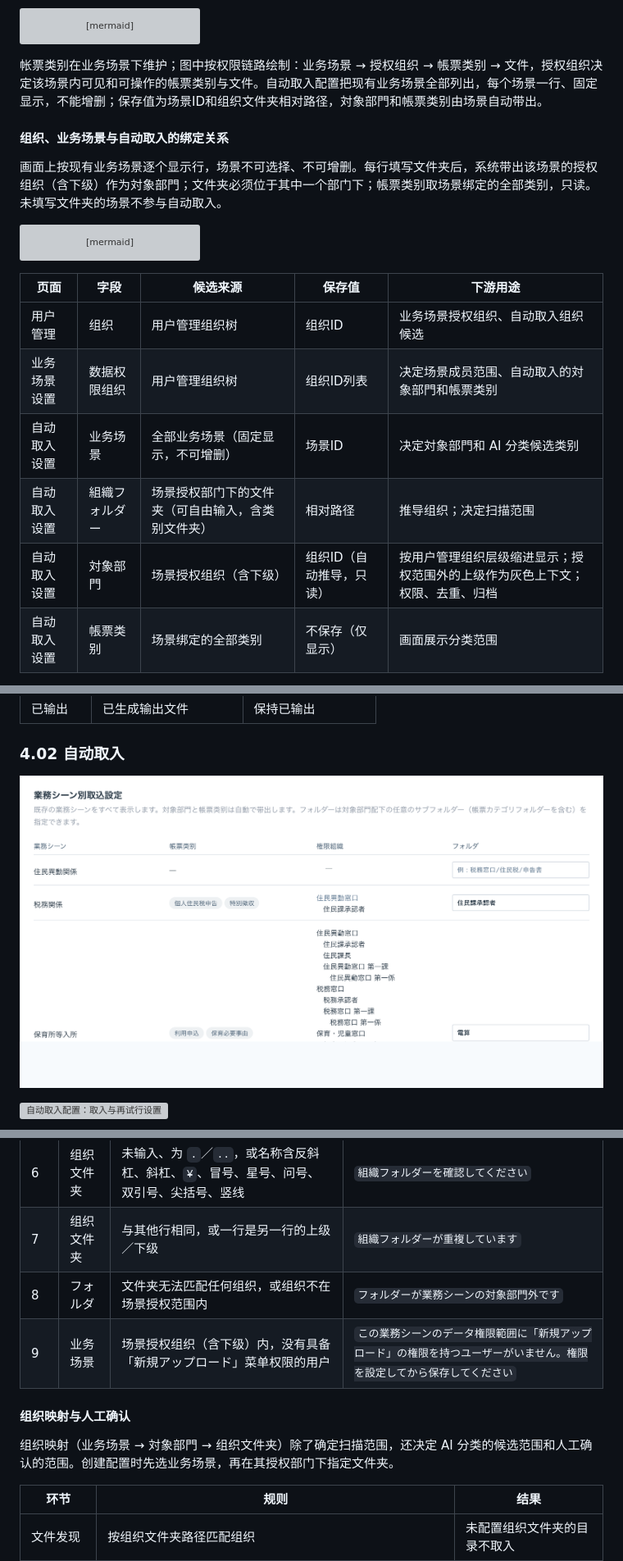
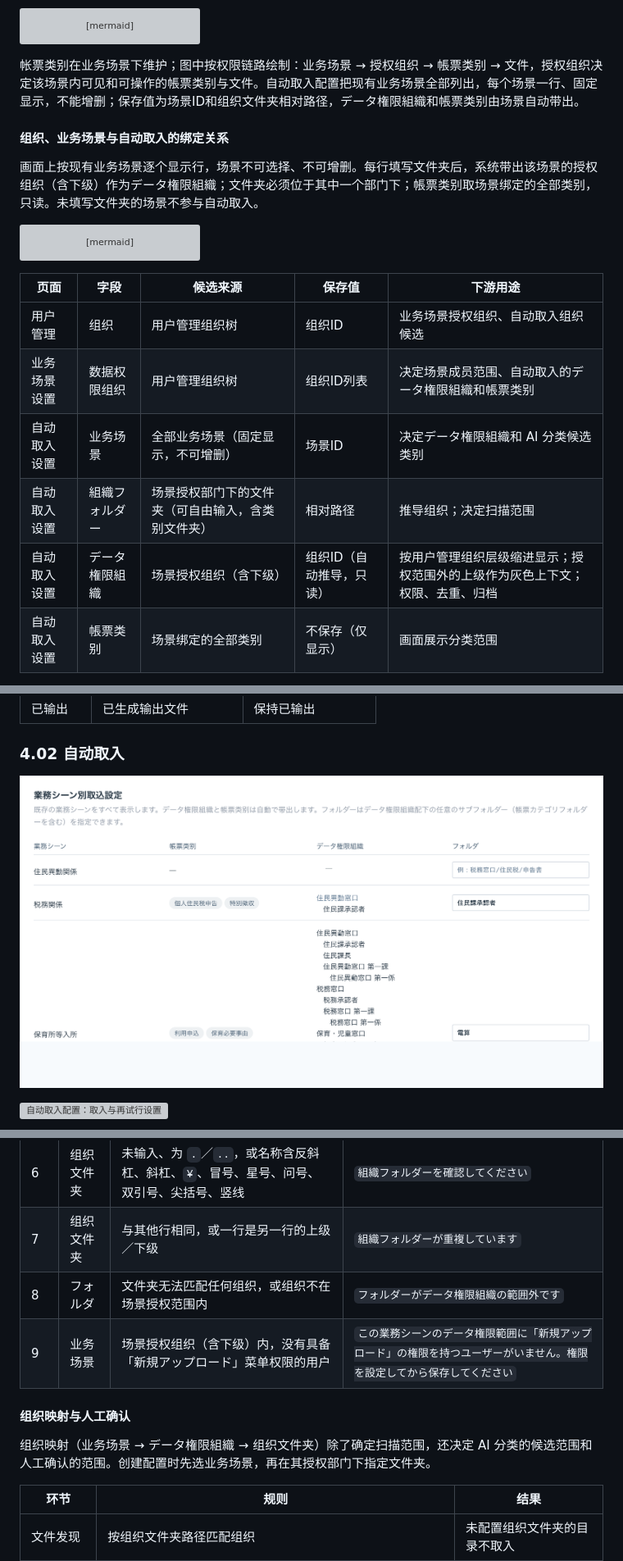
Before and after one commit to aruirage/Densan-Demo, a Markdown page: demo/PRD.zh-CN.md, 3 parts joined by grey strips. Shown at 82% size. Drawn GitHub-style; pictures changed too: demo/prd/assets/watch-main.png; grey boxes are pictures that could not be loaded.

Commit message:
自动取入の列名をデータ権限組織に変更
- 「対象部門／権限組織」を「データ権限組織」に統一
- 錯誤メッセージ、PRD、スクリーンショット、テストを更新

````diff
--- a/demo/PRD.zh-CN.md
+++ b/demo/PRD.zh-CN.md
@@ -50,11 +50,11 @@ flowchart LR
   W -->|取込| F
 ```
 
-帐票类别在业务场景下维护；图中按权限链路绘制：业务场景 → 授权组织 → 帳票类别 → 文件，授权组织决定该场景内可见和可操作的帳票类别与文件。自动取入配置把现有业务场景全部列出，每个场景一行、固定显示，不能增删；保存值为场景ID和组织文件夹相对路径，対象部門和帳票类别由场景自动带出。
+帐票类别在业务场景下维护；图中按权限链路绘制：业务场景 → 授权组织 → 帳票类别 → 文件，授权组织决定该场景内可见和可操作的帳票类别与文件。自动取入配置把现有业务场景全部列出，每个场景一行、固定显示，不能增删；保存值为场景ID和组织文件夹相对路径，データ権限組織和帳票类别由场景自动带出。
 
 #### 组织、业务场景与自动取入的绑定关系
 
-画面上按现有业务场景逐个显示行，场景不可选择、不可增删。每行填写文件夹后，系统带出该场景的授权组织（含下级）作为対象部門；文件夹必须位于其中一个部门下；帳票类别取场景绑定的全部类别，只读。未填写文件夹的场景不参与自动取入。
+画面上按现有业务场景逐个显示行，场景不可选择、不可增删。每行填写文件夹后，系统带出该场景的授权组织（含下级）作为データ権限組織；文件夹必须位于其中一个部门下；帳票类别取场景绑定的全部类别，只读。未填写文件夹的场景不参与自动取入。
 
 ```mermaid
 flowchart LR
@@ -70,10 +70,10 @@ flowchart LR
 | 页面 | 字段 | 候选来源 | 保存值 | 下游用途 |
 | --- | --- | --- | --- | --- |
 | 用户管理 | 组织 | 用户管理组织树 | 组织ID | 业务场景授权组织、自动取入组织候选 |
-| 业务场景设置 | 数据权限组织 | 用户管理组织树 | 组织ID列表 | 决定场景成员范围、自动取入的対象部門和帳票类别 |
-| 自动取入设置 | 业务场景 | 全部业务场景（固定显示，不可增删） | 场景ID | 决定対象部門和 AI 分类候选类别 |
+| 业务场景设置 | 数据权限组织 | 用户管理组织树 | 组织ID列表 | 决定场景成员范围、自动取入的データ権限組織和帳票类别 |
+| 自动取入设置 | 业务场景 | 全部业务场景（固定显示，不可增删） | 场景ID | 决定データ権限組織和 AI 分类候选类别 |
 | 自动取入设置 | 組織フォルダー | 场景授权部门下的文件夹（可自由输入，含类别文件夹） | 相对路径 | 推导组织；决定扫描范围 |
-| 自动取入设置 | 対象部門 | 场景授权组织（含下级） | 组织ID（自动推导，只读） | 按用户管理组织层级缩进显示；授权范围外的上级作为灰色上下文；权限、去重、归档 |
+| 自动取入设置 | データ権限組織 | 场景授权组织（含下级） | 组织ID（自动推导，只读） | 按用户管理组织层级缩进显示；授权范围外的上级作为灰色上下文；权限、去重、归档 |
 | 自动取入设置 | 帳票类别 | 场景绑定的全部类别 | 不保存（仅显示） | 画面展示分类范围 |
 
 组织映射的目的不只是确定扫描范围。AI 分类有上下文上限，候选帳票类别越多，提示词越长，越容易超出限制或降低判定精度；先确定业务场景后，只在该场景的帳票类别内比较，分类范围更窄、精度更高。AI 无法确定类别时，文件以「要確認」停在接收页，按该场景的数据权限判定可见性。判定不使用文件的来源组织；来源组织只影响归属、去重和归档。
@@ -347,12 +347,12 @@ flowchart LR
 | 4 | 业务场景 | 没有任何填写了文件夹的场景行 | `有効な業務シーンを設定してください` |
 | 6 | 组织文件夹 | 未输入、为 `.`／`..`，或名称含反斜杠、斜杠、`¥`、冒号、星号、问号、双引号、尖括号、竖线 | `組織フォルダーを確認してください` |
 | 7 | 组织文件夹 | 与其他行相同，或一行是另一行的上级／下级 | `組織フォルダーが重複しています` |
-| 8 | フォルダ | 文件夹无法匹配任何组织，或组织不在场景授权范围内 | `フォルダーが業務シーンの対象部門外です` |
+| 8 | フォルダ | 文件夹无法匹配任何组织，或组织不在场景授权范围内 | `フォルダーがデータ権限組織の範囲外です` |
 | 9 | 业务场景 | 场景授权组织（含下级）内，没有具备「新規アップロード」菜单权限的用户 | `この業務シーンのデータ権限範囲に「新規アップロード」の権限を持つユーザーがいません。権限を設定してから保存してください` |
 
 #### 组织映射与人工确认
 
-组织映射（业务场景 → 対象部門 → 组织文件夹）除了确定扫描范围，还决定 AI 分类的候选范围和人工确认的范围。创建配置时先选业务场景，再在其授权部门下指定文件夹。
+组织映射（业务场景 → データ権限組織 → 组织文件夹）除了确定扫描范围，还决定 AI 分类的候选范围和人工确认的范围。创建配置时先选业务场景，再在其授权部门下指定文件夹。
 
 | 环节 | 规则 | 结果 |
 | --- | --- | --- |
````
Also changed, not shown: other parts of demo/PRD.zh-CN.md (+3 -3 lines), 4 other files.
